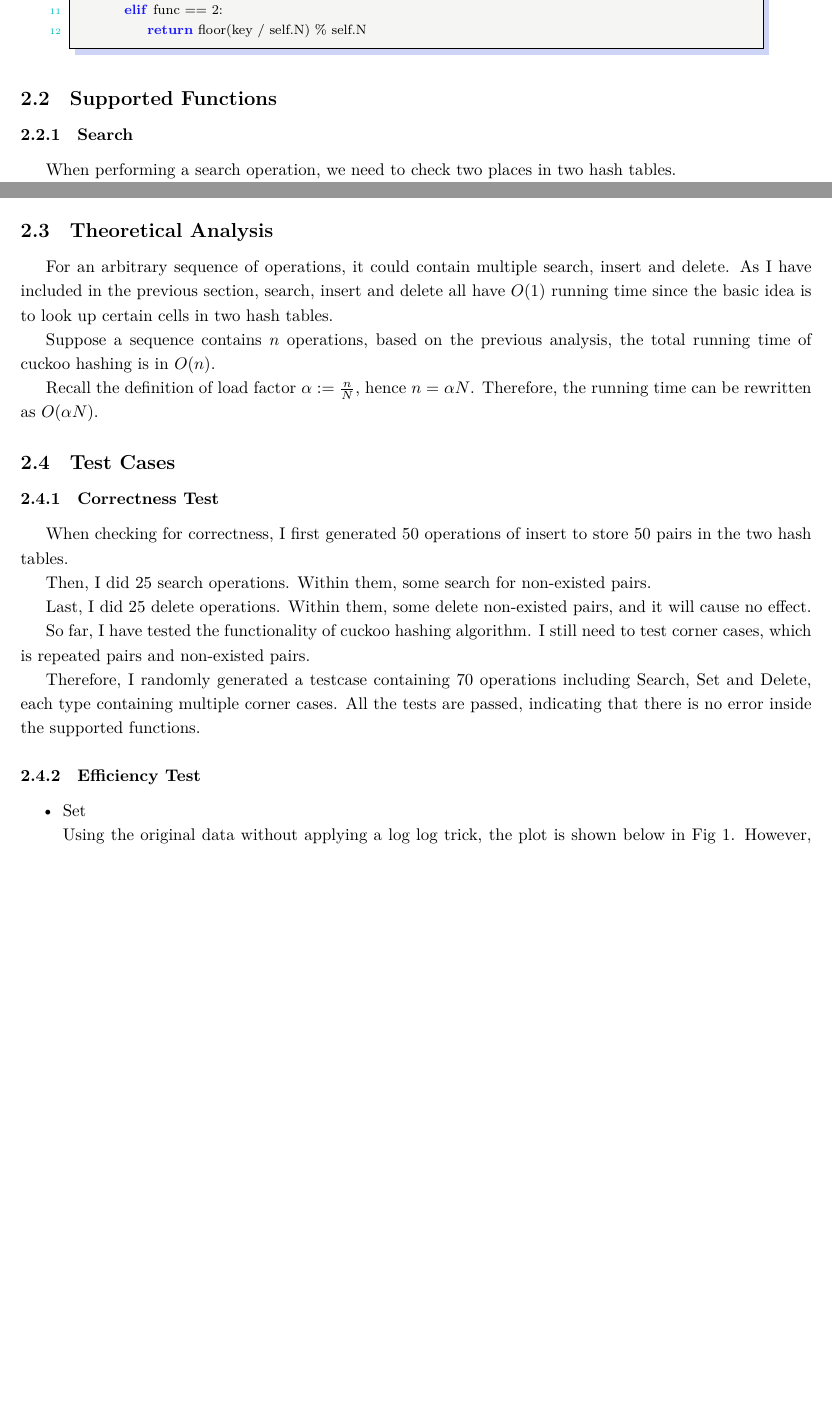
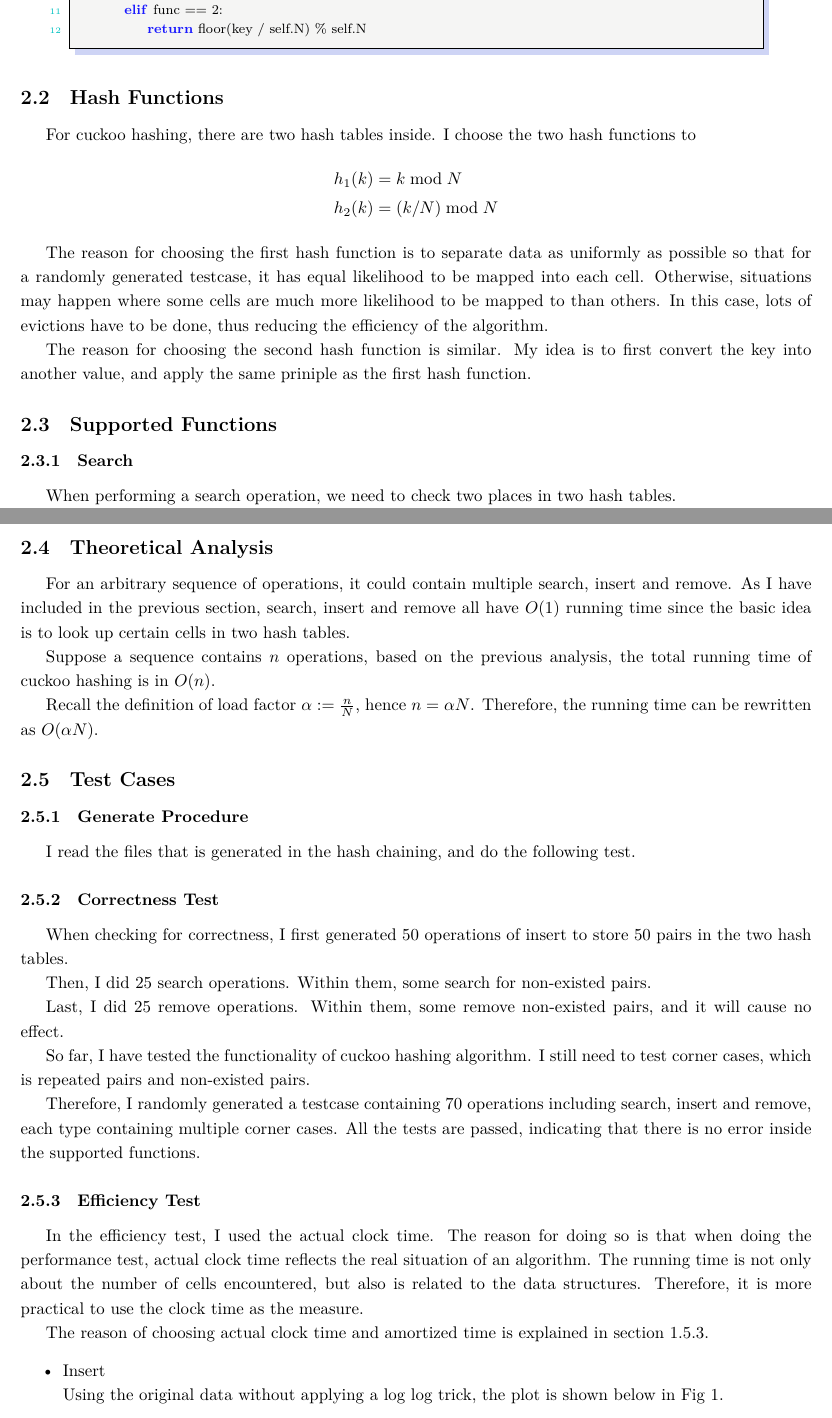
Before and after one commit to pomelo00o/HASHING-ALGORITHMS, a LaTeX document (README/report.tex): two parts of pages 8 and 10 of 13 before the commit and two parts of pages 9 and 11 of 12 after it, joined at a grey line, cut so that both start at the same text, the shorter picture padded with empty space. The pictures show the PDF file README/report.pdf that the author committed with the source.

Commit message:
All tasks done

```diff
--- a/README/report.tex
+++ b/README/report.tex
@@ -187,6 +187,14 @@ class Chaining(object):
         self.table = [LinkList() for i in range(self.N)]
 \end{lstlisting}
 
+\subsection{Hash Functions}
+For the hashing chaining, I choose the hash function to be
+\begin{equation*}
+    h(k) = k \bmod N
+\end{equation*}
+
+The reason for doing so is to separate data as uniformly as possible and make sure that for a randomly generated key-val pair, it has the same likelihood to fall into each cell. So, theoretically, situations would not happen where some cell contains a linked list that is much longer than others.
+
 \subsection{Supported Functions}
 \subsubsection{Search}
 The idea of search is to first calculate the hash value of key, and use linked list search to check whether the key-value pair exists.
@@ -266,3 +274,4 @@ To formulate, for a pair p, the expected running time is:
 \end{align*}
 
 \subsection{Test Cases}
+\subsubsection{Generate Procedure}
@@ -271,8 +284,7 @@ When checking for correctness, I first generated 20 operations of set to store 2
 
 Then, I did 20 search operations. Within them, some search for non-existed pairs.
 
-Last, I did 10 delete operations. Within them, some delete non-existed pairs, and it will cause no effect.
+Last, I did 10 remove operations. Within them, some remove non-existed pairs, and it will cause no effect.
 
 So far, I have tested the functionality of hash chaining algorithm. But, more efforts should still be put on corner cases, which is repeated pairs and non-existed pairs.
 
-Therefore, I randomly generated a testcase containing 70 operations including Search, Set and Delete, each type containing multiple corner cases. All the tests are passed, indicating that there is no error inside the supported functions.
@@ -288,9 +302,12 @@ You can view the test cases in project/testcase/insert/. The test result is show
+In the efficiency test, I used the actual clock time. The reason for doing so is that when doing the performance test, actual clock time reflects the real situation of an algorithm. The running time is not only about the number of cells encountered, but also is related to the data structures. Therefore, it is more practical to use the clock time as the measure.
+
+When I obtain the test result, I compare it with amortized time rather than the worst case time. The reason for doing so is that when analyzing the performance of an algorithm, we would try to avoid the occurrence of worst case, and we put more emphasis on average performance. For example, the worst case happens when there are a huge number of collisions. However, this issue is fixed in the codes by doing rehash.
 \begin{itemize}
     \item Insert\\
     Using the original data without applying a log log trick, the plot is shown below in Fig \ref{chain-origin}.
     \begin{figure}[!htb]
         \centering
-        \includegraphics[width=0.8\textwidth]{../output/fig/insert_original_chain.eps}
+        \includegraphics[width=0.6\textwidth]{../output/fig/insert_original_chain.eps}
         \caption{Hashing chaining (Insert).}
         \label{chain-origin}
     \end{figure}
@@ -336,6 +354,17 @@ class Cuckoo(object):
         elif func == 2:
             return floor(key / self.N) % self.N
 \end{lstlisting}
+
+\subsection{Hash Functions}
+For cuckoo hashing, there are two hash tables inside. I choose the two hash functions to
+\begin{align*}
+    h_1(k) &= k\bmod N\\
+    h_2(k) &= (k / N) \bmod N
+\end{align*}
+
+The reason for choosing the first hash function is to separate data as uniformly as possible so that for a randomly generated testcase, it has equal likelihood to be mapped into each cell. Otherwise, situations may happen where some cells are much more likelihood to be mapped to than others. In this case, lots of evictions have to be done, thus reducing the efficiency of the algorithm.
+
+The reason for choosing the second hash function is similar. My idea is to first convert the key into another value, and apply the same priniple as the first hash function.
 
 \subsection{Supported Functions}
 \subsubsection{Search}
@@ -410,39 +439,46 @@ def rehash(self):
 \end{lstlisting}
 
 \subsection{Theoretical Analysis}
-For an arbitrary sequence of operations, it could contain multiple search, insert and delete. As I have included in the previous section, search, insert and delete all have $O(1)$ running time since the basic idea is to look up certain cells in two hash tables.
+For an arbitrary sequence of operations, it could contain multiple search, insert and remove. As I have included in the previous section, search, insert and remove all have $O(1)$ running time since the basic idea is to look up certain cells in two hash tables.
 
 Suppose a sequence contains $n$ operations, based on the previous analysis, the total running time of cuckoo hashing is in $O(n)$.
 
 Recall the definition of load factor $\alpha:=\frac{n}{N}$, hence $n=\alpha N$. Therefore, the running time can be rewritten as $O(\alpha N)$.
 \subsection{Test Cases}
+\subsubsection{Generate Procedure}
+I read the files that is generated in the hash chaining, and do the following test.
+
 \subsubsection{Correctness Test}
 When checking for correctness, I first generated 50 operations of insert to store 50 pairs in the two hash tables.
 
 Then, I did 25 search operations. Within them, some search for non-existed pairs.
 
-Last, I did 25 delete operations. Within them, some delete non-existed pairs, and it will cause no effect.
+Last, I did 25 remove operations. Within them, some remove non-existed pairs, and it will cause no effect.
 
 So far, I have tested the functionality of cuckoo hashing algorithm. I still need to test corner cases, which is repeated pairs and non-existed pairs.
 
-Therefore, I randomly generated a testcase containing 70 operations including Search, Set and Delete, each type containing multiple corner cases. All the tests are passed, indicating that there is no error inside the supported functions.
+Therefore, I randomly generated a testcase containing 70 operations including search, insert and remove, each type containing multiple corner cases. All the tests are passed, indicating that there is no error inside the supported functions.
 
 \subsubsection{Efficiency Test}
+In the efficiency test, I used the actual clock time. The reason for doing so is that when doing the performance test, actual clock time reflects the real situation of an algorithm. The running time is not only about the number of cells encountered, but also is related to the data structures. Therefore, it is more practical to use the clock time as the measure.
+
+The reason of choosing actual clock time and amortized time is explained in section 1.5.3.
 \begin{itemize}
-    \item Set\\
+    \item Insert\\
     Using the original data without applying a log log trick, the plot is shown below in Fig \ref{chain-origin}.
     \begin{figure}[!htb]
         \centering
-        \includegraphics[width=0.8\textwidth]{../output/fig/insert_original_cuckoo.eps}
+        \includegraphics[width=0.6\textwidth]{../output/fig/insert_original_cuckoo.eps}
         \caption{Cuckoo hashing (Insert).}
         \label{cuckoo-origin}
     \end{figure}
+
     However, limited information can be obtained from Fig \ref{cuckoo-origin}.
 
     In order to have a linear relation, the x-axis is chosen to be $\log(\alpha)$ and the y-axis is chosen to be $\log(T)$. I use the scipy.optimize.curve\_fit in Python to get the linear fitting as shown in Fig \ref{cuckoo-insert}. The result is:
     \begin{figure}[!htb]
         \centering
-        \includegraphics[width=0.8\textwidth]{../output/fig/insert_cuckoo.eps}
+        \includegraphics[width=0.6\textwidth]{../output/fig/insert_cuckoo.eps}
         \caption{Log-log plot for cuckoo hashing (Insert).}
         \label{cuckoo-insert}
     \end{figure}
```
Also changed, not shown: README/report.pdf, README/report.tex (44 more changed lines), 5 other files.
